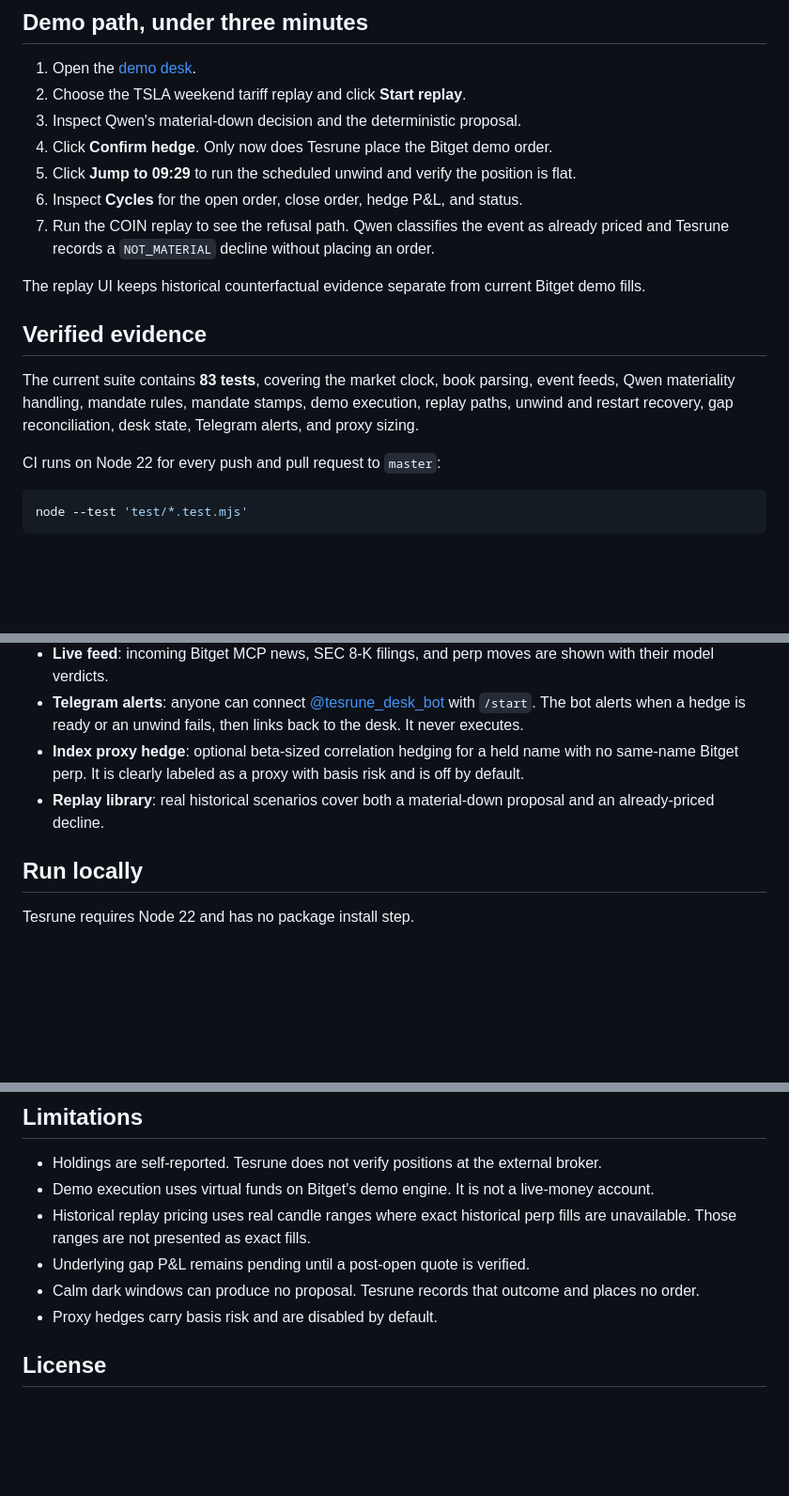
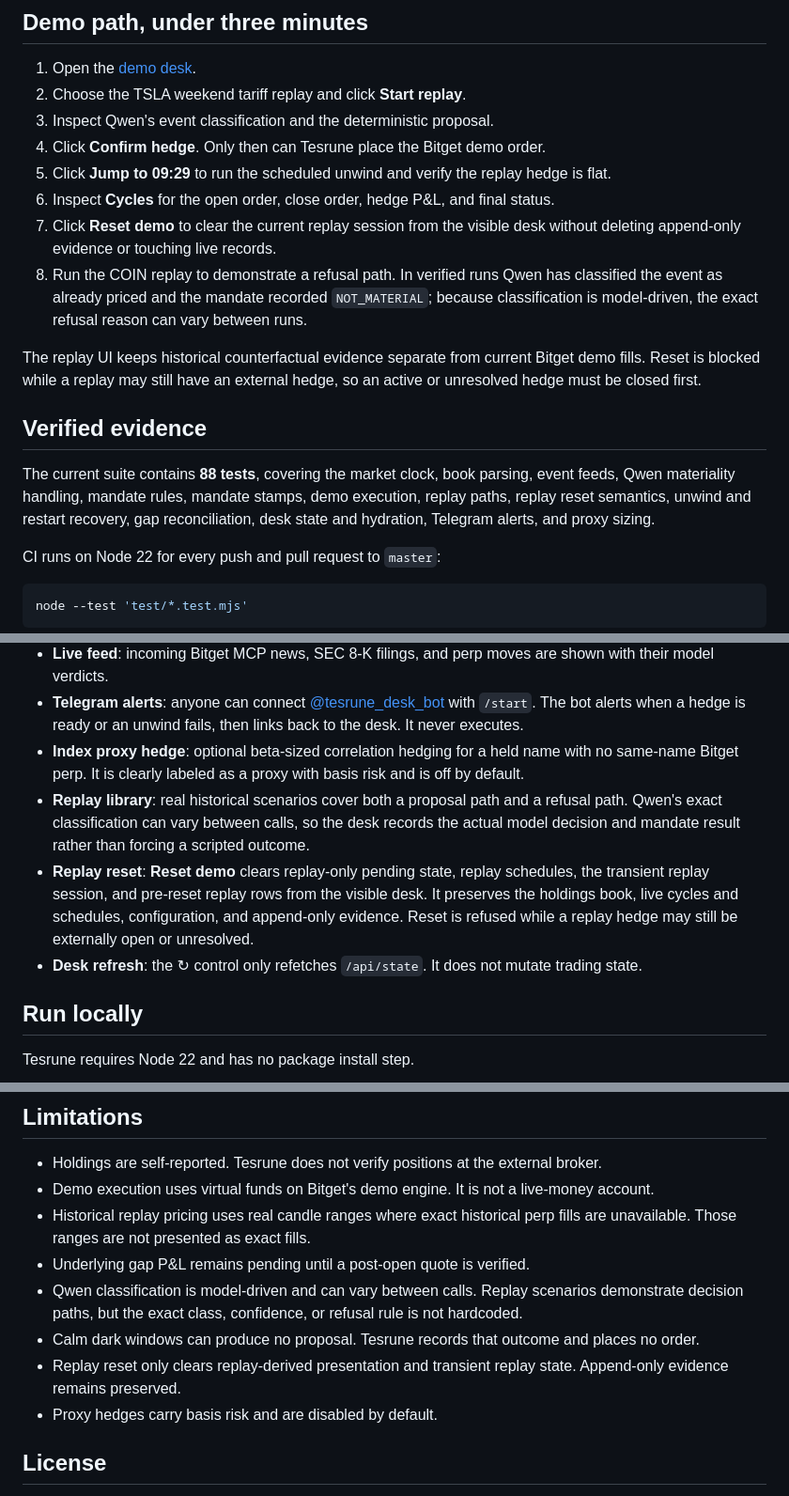
Before and after one commit to mystiquemide/tesrune, a Markdown page: README.md, 3 parts joined by grey strips. Shown at 94% size. Rendered like a GitHub page; blank space fills up the shorter version.

Commit message:
Update README for replay reset and current test suite

```diff
--- a/README.md
+++ b/README.md
@@ -114,17 +114,18 @@ Remove the stock perps and the dark-hours hedge disappears.
 
 1. Open the [demo desk](https://tesrune.midelabs.xyz/desk).
 2. Choose the TSLA weekend tariff replay and click **Start replay**.
-3. Inspect Qwen's material-down decision and the deterministic proposal.
-4. Click **Confirm hedge**. Only now does Tesrune place the Bitget demo order.
-5. Click **Jump to 09:29** to run the scheduled unwind and verify the position is flat.
-6. Inspect **Cycles** for the open order, close order, hedge P&L, and status.
-7. Run the COIN replay to see the refusal path. Qwen classifies the event as already priced and Tesrune records a `NOT_MATERIAL` decline without placing an order.
+3. Inspect Qwen's event classification and the deterministic proposal.
+4. Click **Confirm hedge**. Only then can Tesrune place the Bitget demo order.
+5. Click **Jump to 09:29** to run the scheduled unwind and verify the replay hedge is flat.
+6. Inspect **Cycles** for the open order, close order, hedge P&L, and final status.
+7. Click **Reset demo** to clear the current replay session from the visible desk without deleting append-only evidence or touching live records.
+8. Run the COIN replay to demonstrate a refusal path. In verified runs Qwen has classified the event as already priced and the mandate recorded `NOT_MATERIAL`; because classification is model-driven, the exact refusal reason can vary between runs.
 
-The replay UI keeps historical counterfactual evidence separate from current Bitget demo fills.
+The replay UI keeps historical counterfactual evidence separate from current Bitget demo fills. Reset is blocked while a replay may still have an external hedge, so an active or unresolved hedge must be closed first.
 
 ## Verified evidence
 
-The current suite contains **83 tests**, covering the market clock, book parsing, event feeds, Qwen materiality handling, mandate rules, mandate stamps, demo execution, replay paths, unwind and restart recovery, gap reconciliation, desk state, Telegram alerts, and proxy sizing.
+The current suite contains **88 tests**, covering the market clock, book parsing, event feeds, Qwen materiality handling, mandate rules, mandate stamps, demo execution, replay paths, replay reset semantics, unwind and restart recovery, gap reconciliation, desk state and hydration, Telegram alerts, and proxy sizing.
 
 CI runs on Node 22 for every push and pull request to `master`:
 
@@ -143,7 +144,9 @@ See [docs/EVIDENCE.md](docs/EVIDENCE.md) for the full record.
 - **Live feed**: incoming Bitget MCP news, SEC 8-K filings, and perp moves are shown with their model verdicts.
 - **Telegram alerts**: anyone can connect [@tesrune_desk_bot](https://t.me/tesrune_desk_bot) with `/start`. The bot alerts when a hedge is ready or an unwind fails, then links back to the desk. It never executes.
 - **Index proxy hedge**: optional beta-sized correlation hedging for a held name with no same-name Bitget perp. It is clearly labeled as a proxy with basis risk and is off by default.
-- **Replay library**: real historical scenarios cover both a material-down proposal and an already-priced decline.
+- **Replay library**: real historical scenarios cover both a proposal path and a refusal path. Qwen's exact classification can vary between calls, so the desk records the actual model decision and mandate result rather than forcing a scripted outcome.
+- **Replay reset**: **Reset demo** clears replay-only pending state, replay schedules, the transient replay session, and pre-reset replay rows from the visible desk. It preserves the holdings book, live cycles and schedules, configuration, and append-only evidence. Reset is refused while a replay hedge may still be externally open or unresolved.
+- **Desk refresh**: the ↻ control only refetches `/api/state`. It does not mutate trading state.
 
 ## Run locally
 
@@ -214,7 +217,9 @@ docs/
 - Demo execution uses virtual funds on Bitget's demo engine. It is not a live-money account.
 - Historical replay pricing uses real candle ranges where exact historical perp fills are unavailable. Those ranges are not presented as exact fills.
 - Underlying gap P&L remains pending until a post-open quote is verified.
+- Qwen classification is model-driven and can vary between calls. Replay scenarios demonstrate decision paths, but the exact class, confidence, or refusal rule is not hardcoded.
 - Calm dark windows can produce no proposal. Tesrune records that outcome and places no order.
+- Replay reset only clears replay-derived presentation and transient replay state. Append-only evidence remains preserved.
 - Proxy hedges carry basis risk and are disabled by default.
 
 ## License
```
